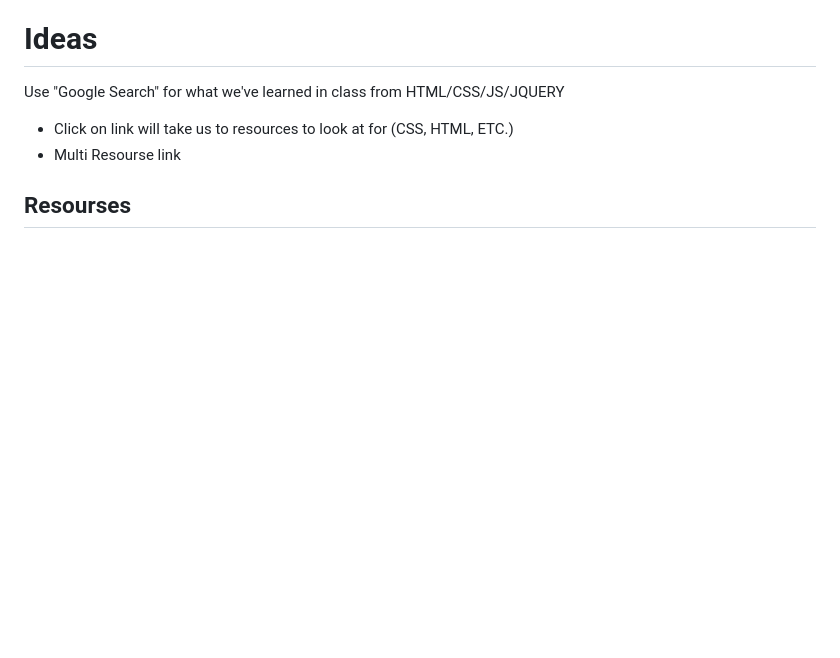
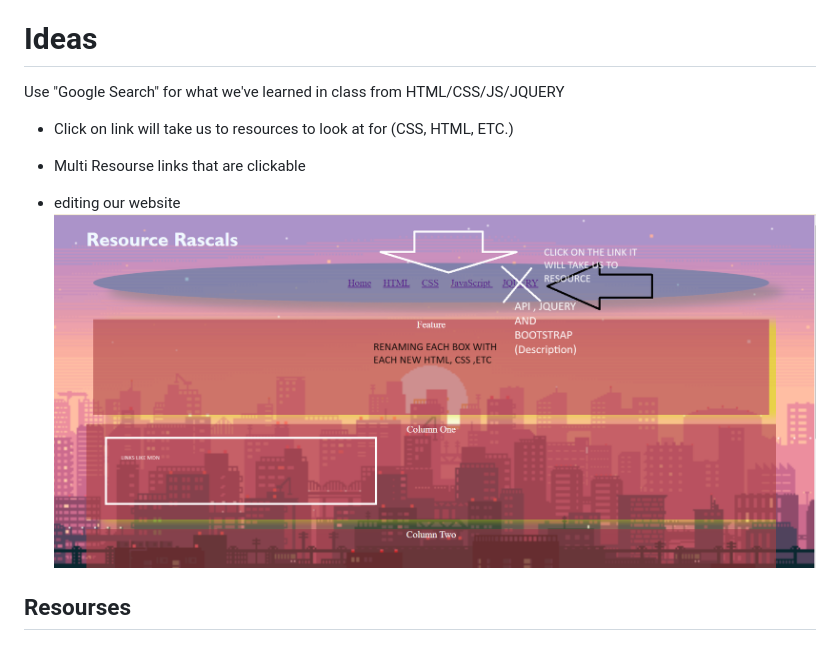
Before and after one commit to Mistaken40033/team_resource_rascals, a Markdown page: README.md, the part around the change. Rendered like a GitHub page; pictures changed too: image.png (added); blank space fills up the shorter version.

Commit message:
brainstorm

```diff
--- a/README.md
+++ b/README.md
@@ -15,6 +15,8 @@ random
 Use "Google Search" for what we've learned in class from HTML/CSS/JS/JQUERY
 
 - Click on link will take us to resources to look at for (CSS, HTML, ETC.)
-- Multi Resourse link
+- Multi Resourse links that are clickable
+
+- editing our website ![alt text](image.png)
 
 ## Resourses
```
